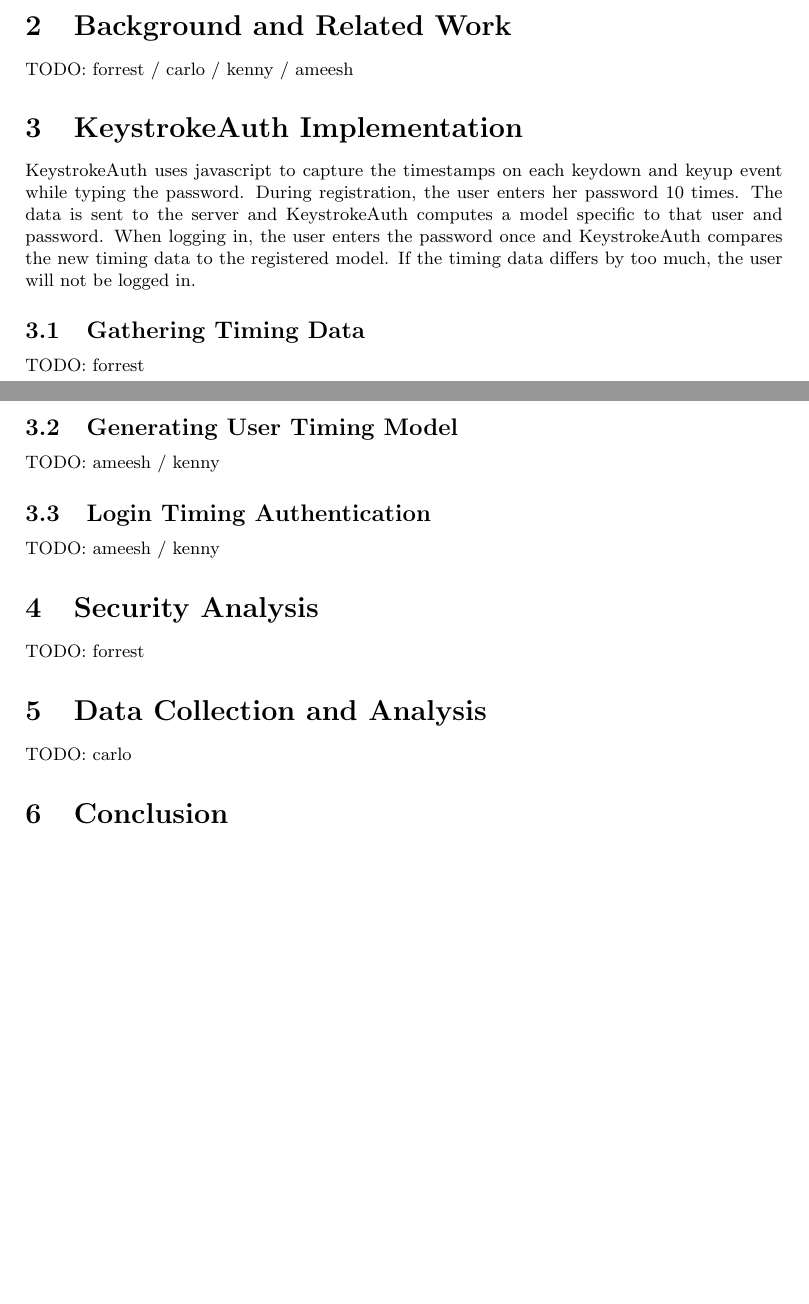
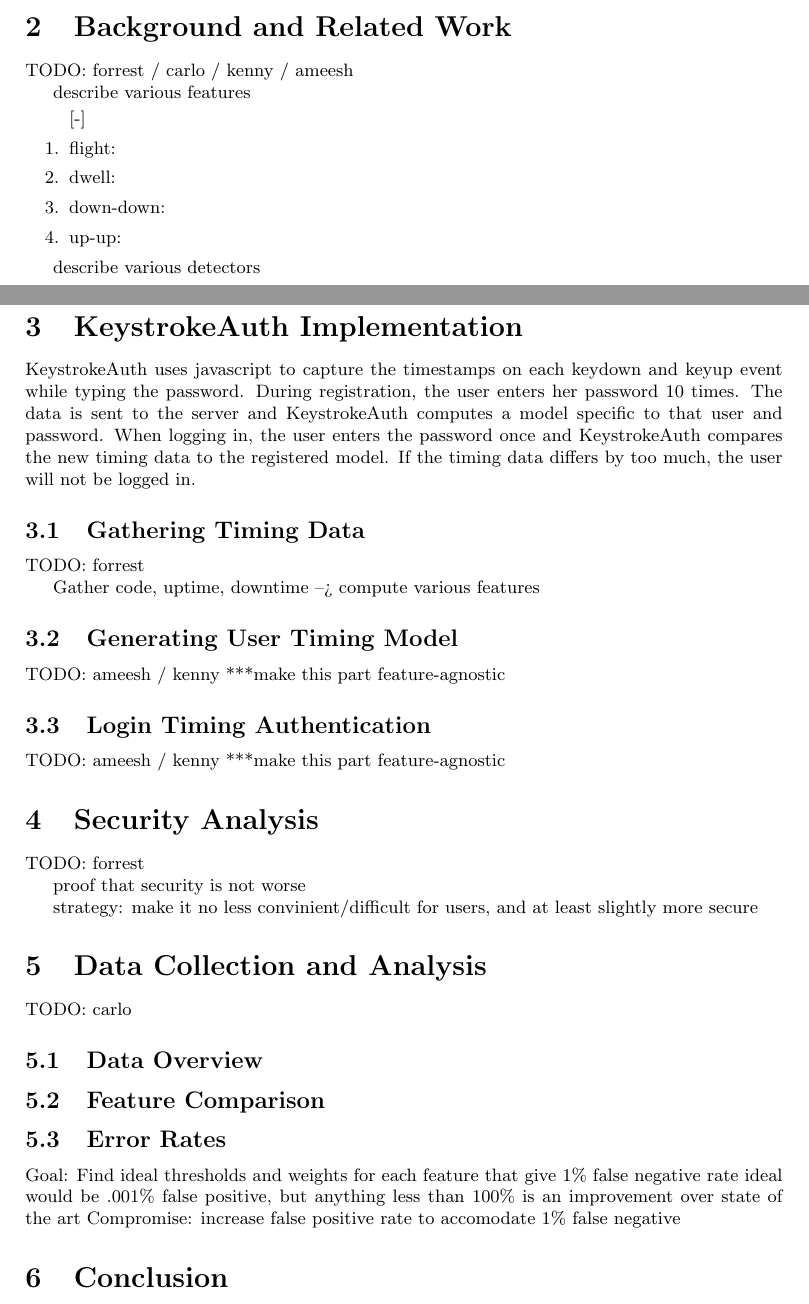
Before and after one commit to forrestp/KeystrokeAuth, a LaTeX document (writeup.tex): two parts of pages 1 and 2 of 2 before the commit and two parts of pages 1 and 2 of 3 after it, joined at a grey line, cut so that both start at the same text, the shorter picture padded with empty space. Compiled offline with pdfLaTeX.

Commit message:
filled out writeup outline a bit more

```diff
--- a/writeup.tex
+++ b/writeup.tex
@@ -49,6 +49,15 @@ In this paper we describe past work on the topic, introduce our example implemen
 \section{Background and Related Work}
 TODO: forrest / carlo / kenny / ameesh
 
+describe various features
+\begin{enumerate}[-]
+  \item flight:
+  \item dwell:
+  \item down-down:
+  \item up-up:
+\end{enumerate}
+
+describe various detectors
 
 \section{KeystrokeAuth Implementation}
 KeystrokeAuth uses javascript to capture the timestamps on each keydown and keyup event while typing the password.
@@ -60,17 +69,37 @@ If the timing data differs by too much, the user will not be logged in.
 \subsection{Gathering Timing Data}
 TODO: forrest
 
+Gather code, uptime, downtime --> compute various features
+
 \subsection{Generating User Timing Model}
-TODO: ameesh / kenny
+TODO: ameesh / kenny  ***make this part feature-agnostic
 
 \subsection{Login Timing Authentication}
-TODO: ameesh / kenny
+TODO: ameesh / kenny  ***make this part feature-agnostic
 
 \section{Security Analysis}
 TODO: forrest
 
+proof that security is not worse
+
+strategy: make it no less convinient/difficult for users, and at least slightly more secure
+
 \section{Data Collection and Analysis}
 TODO: carlo
+
+\subsection{Data Overview}
+% how you gathered data
+% graphs demonstrating biometric uniqueness
+
+\subsection{Feature Comparison} %dwell vs flight vs down-down etc.
+%table of which features they pass both detectors
+
+
+\subsection{Error Rates}    %false positive (someone else logs in) and false negative (I can't log in)
+
+Goal: Find ideal thresholds and weights for each feature that give 1\% false negative rate
+ideal would be  .001\% false positive, but anything less than 100\% is an improvement over state of the art
+Compromise: increase false positive rate to accomodate 1\% false negative
 
 \section{Conclusion}
 TODO: forrest / carlo / kenny / ameesh
```
Also changed, not shown: writeup.pdf.
